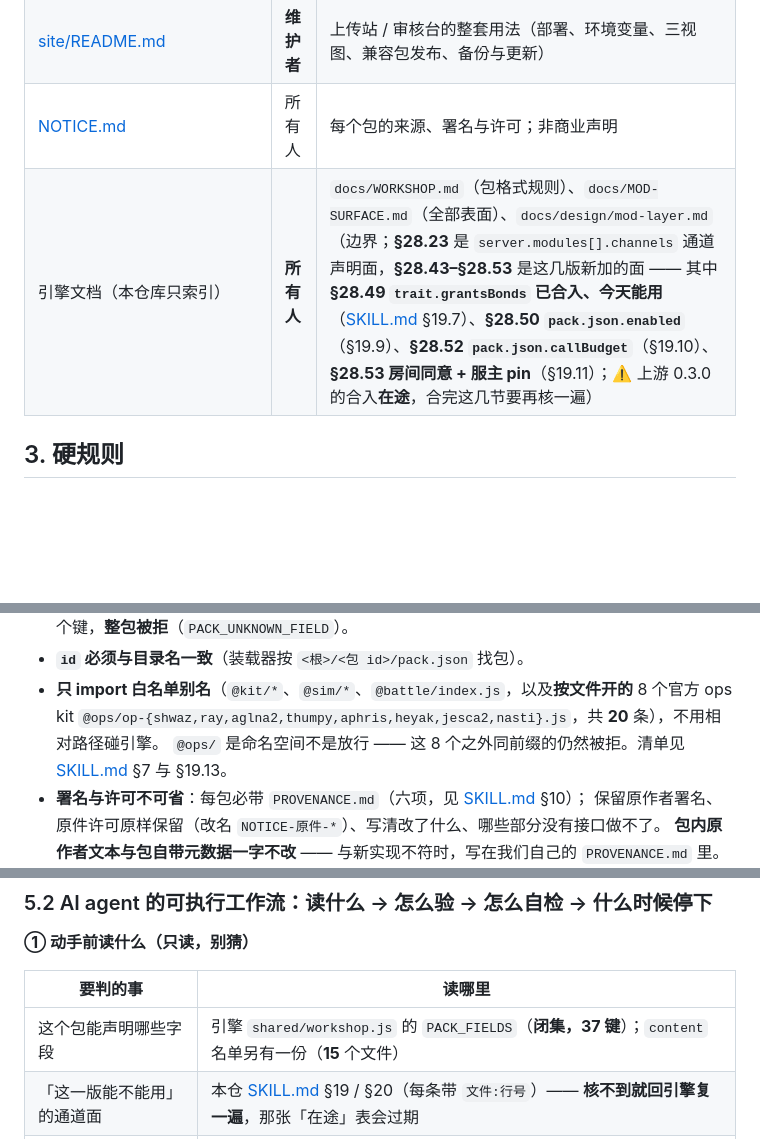
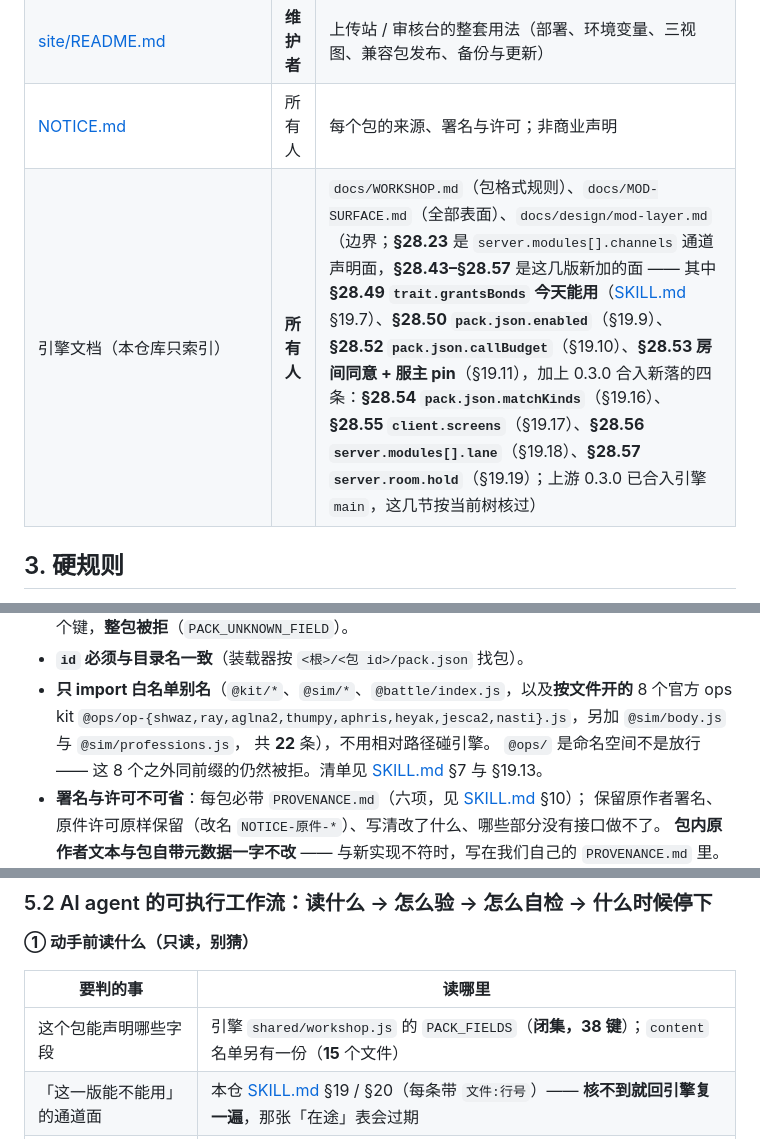
Before and after one commit to XiaMo233M/Stronghold-Protocol-Forge-Mods, a Markdown page: AGENTS.md, 3 parts joined by grey strips. Rendered like a GitHub page; blank space fills up the shorter version.

Commit message:
重写：AGENTS.md 对齐 0.3.0 合入后的状态
对齐合入：§2 的引擎文档行补上 0.3.0 新落的四条面（§28.54 matchKinds / §28.55 client.screens / §28.56 server.modules[].lane / §28.57 server.room.hold，指向 SKILL.md §19.16-§19.19），§28.43-§28.53 扩为 §28.43-§28.57，并删掉「上游 0.3.0 合入在途」这句时效声明；§3 白名单 20 → 22 条（补 @sim/body.js 与 @sim/professions.js）；§5.2 PACK_FIELDS 37 → 38 键。依据：shared/workshop.js:139-190（length 38）、shared/kitImports.js:70-152（22 = 7/6/1/8）、docs/design/mod-layer.md:4013/:4070/:4127/:4207。附带：工作树行尾由 CRLF 归一为 LF（.gitattributes:14 钉的是 *.md text eol=lf；索引本来就是 i/lf，diff 仍是 4 增 3 删、只有上述三处）。删：无。

```diff
--- a/AGENTS.md
+++ b/AGENTS.md
@@ -32,7 +32,7 @@ AI 助手（Codex、Claude Code、Cursor、Copilot…）与维护者在本仓库
 | [`incoming/SOURCE.template.md`](incoming/SOURCE.template.md) | 投稿人 | `SOURCE.md` 的填空模板（五件事） |
 | [site/README.md](site/README.md) | **维护者** | 上传站 / 审核台的整套用法（部署、环境变量、三视图、兼容包发布、备份与更新） |
 | [NOTICE.md](NOTICE.md) | 所有人 | 每个包的来源、署名与许可；非商业声明 |
-| 引擎文档（本仓库只索引） | **所有人** | `docs/WORKSHOP.md`（包格式规则）、`docs/MOD-SURFACE.md`（全部表面）、`docs/design/mod-layer.md`（边界；**§28.23** 是 `server.modules[].channels` 通道声明面，**§28.43–§28.53** 是这几版新加的面 —— 其中 **§28.49 `trait.grantsBonds` 已合入、今天能用**（[SKILL.md](SKILL.md) §19.7）、**§28.50 `pack.json.enabled`**（§19.9）、**§28.52 `pack.json.callBudget`**（§19.10）、**§28.53 房间同意 + 服主 pin**（§19.11）；⚠️ 上游 0.3.0 的合入**在途**，合完这几节要再核一遍） |
+| 引擎文档（本仓库只索引） | **所有人** | `docs/WORKSHOP.md`（包格式规则）、`docs/MOD-SURFACE.md`（全部表面）、`docs/design/mod-layer.md`（边界；**§28.23** 是 `server.modules[].channels` 通道声明面，**§28.43–§28.57** 是这几版新加的面 —— 其中 **§28.49 `trait.grantsBonds` 今天能用**（[SKILL.md](SKILL.md) §19.7）、**§28.50 `pack.json.enabled`**（§19.9）、**§28.52 `pack.json.callBudget`**（§19.10）、**§28.53 房间同意 + 服主 pin**（§19.11），加上 0.3.0 合入新落的四条：**§28.54 `pack.json.matchKinds`**（§19.16）、**§28.55 `client.screens`**（§19.17）、**§28.56 `server.modules[].lane`**（§19.18）、**§28.57 `server.room.hold`**（§19.19）；上游 0.3.0 已合入引擎 `main`，这几节按当前树核过） |
 
 ## 3. 硬规则
 
@@ -51,7 +51,8 @@ AI 助手（Codex、Claude Code、Cursor、Copilot…）与维护者在本仓库
   多写一个键，**整包被拒**（`PACK_UNKNOWN_FIELD`）。
 - **`id` 必须与目录名一致**（装载器按 `<根>/<包 id>/pack.json` 找包）。
 - **只 import 白名单别名**（`@kit/*`、`@sim/*`、`@battle/index.js`，以及**按文件开的** 8 个官方 ops kit
-  `@ops/op-{shwaz,ray,aglna2,thumpy,aphris,heyak,jesca2,nasti}.js`，共 **20** 条），不用相对路径碰引擎。
+  `@ops/op-{shwaz,ray,aglna2,thumpy,aphris,heyak,jesca2,nasti}.js`，另加 `@sim/body.js` 与 `@sim/professions.js`，
+  共 **22** 条），不用相对路径碰引擎。
   `@ops/` 是命名空间不是放行 —— 这 8 个之外同前缀的仍然被拒。清单见 [SKILL.md](SKILL.md) §7 与 §19.13。
 - **署名与许可不可省**：每包必带 `PROVENANCE.md`（六项，见 [SKILL.md](SKILL.md) §10）；
   保留原作者署名、原件许可原样保留（改名 `NOTICE-原件-*`）、写清改了什么、哪些部分没有接口做不了。
@@ -164,7 +165,7 @@ node tools/check-packs.mjs --engine /path/to/Stronghold-Protocol-Forge --json
 
 | 要判的事 | 读哪里 |
 |---|---|
-| 这个包能声明哪些字段 | 引擎 `shared/workshop.js` 的 `PACK_FIELDS`（**闭集，37 键**）；`content` 名单另有一份（**15** 个文件） |
+| 这个包能声明哪些字段 | 引擎 `shared/workshop.js` 的 `PACK_FIELDS`（**闭集，38 键**）；`content` 名单另有一份（**15** 个文件） |
 | 「这一版能不能用」的通道面 | 本仓 [SKILL.md](SKILL.md) §19 / §20（每条带 `文件:行号`）—— **核不到就回引擎复一遍**，那张「在途」表会过期 |
 | 站上某条记录现在是什么状态 | 审核台三个视图（§7）；**不要**拿 `mods/index.json` 反推站上状态（镜像只是采集时刻的快照） |
 | 站侧到底怎么判的 | `site/server.mjs` —— 拒绝码是**机器可读**的，按 `code` 直接搜 |
```
